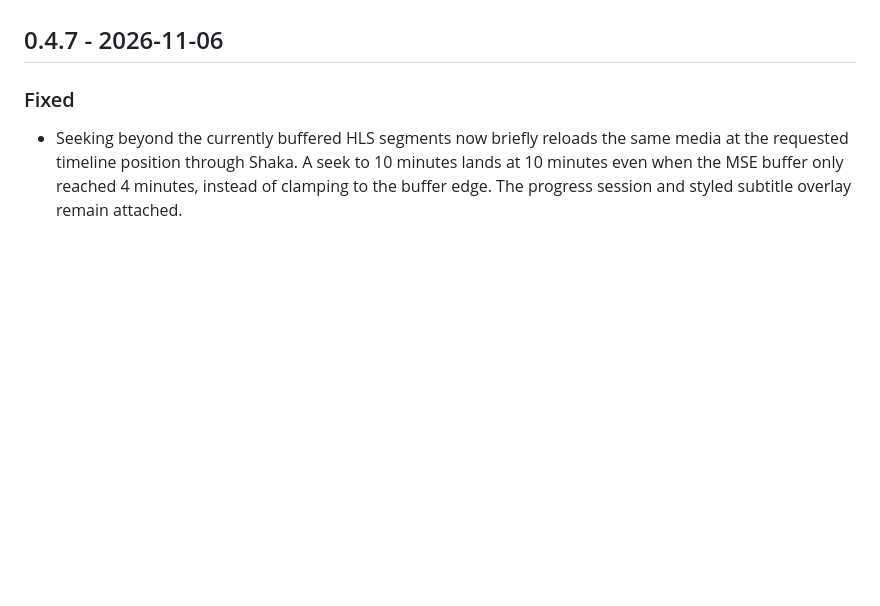
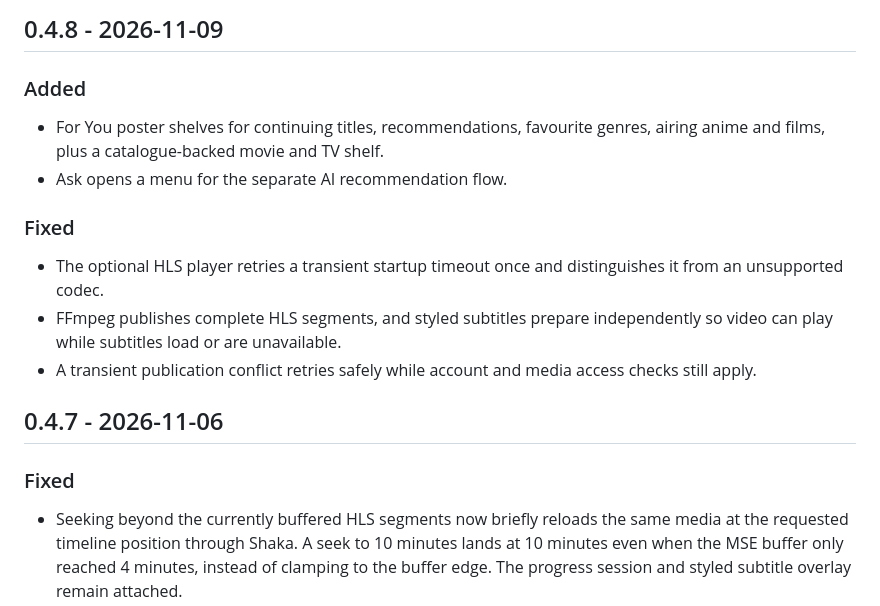
Before and after one commit to JhinxDev/omakase-plus, a Markdown page: CHANGELOG.md, the part around one of its changes. GitHub-like rendering; blank space fills up the shorter version.

```diff
--- a/CHANGELOG.md
+++ b/CHANGELOG.md
@@ -9,4 +67,22 @@ identifier; it does not replace the public release version.
+## 0.4.8 - 2026-11-09
+
+### Added
+
+- For You poster shelves for continuing titles, recommendations, favourite
+  genres, airing anime and films, plus a catalogue-backed movie and TV shelf.
+- Ask opens a menu for the separate AI recommendation flow.
+
+### Fixed
+
+- The optional HLS player retries a transient startup timeout once and
+  distinguishes it from an unsupported codec.
+- FFmpeg publishes complete HLS segments, and styled subtitles prepare
+  independently so video can play while subtitles load or are unavailable.
+- A transient publication conflict retries safely while account and media
+  access checks still apply.
+
 ## 0.4.7 - 2026-11-06
+
 
 ### Fixed
 
```
Also changed, not shown: other parts of CHANGELOG.md (+58 -0 lines).
